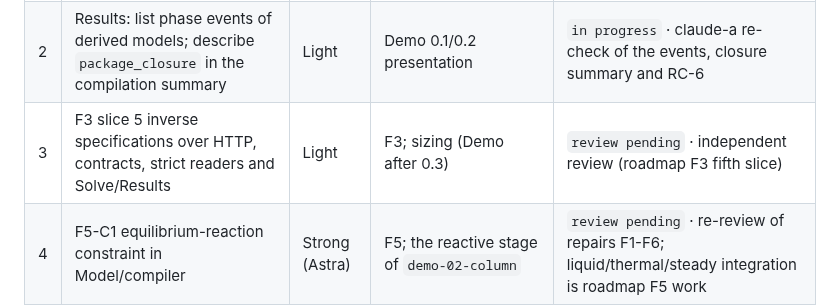
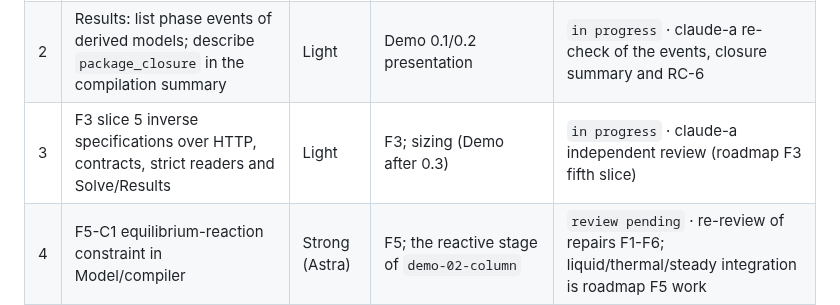
Before and after one commit to RandallTz/Rage-Engine-Chemical-Engineering-Ops, a Markdown page: docs/engine/codex-queue.md, the part around the change. GitHub-like rendering.

Commit message:
Queue: claude-a takes the item 3 review
Co-Authored-By: Claude Opus 5.5 <noreply@anthropic.com>

```diff
--- a/docs/engine/codex-queue.md
+++ b/docs/engine/codex-queue.md
@@ -29,7 +29,7 @@ Rules that apply to every run:
 |---|---|---|---|---|
 | 1 | `demo-02-contract`: equipment template marker and typed ports in the common model | Strong (Astra) | Every Demo 0.2 equipment; F4 boundaries | `repairs requested` · RC-8 to RC-11 (roadmap Demo 0.2, item 1 re-check); RC-8 first |
 | 2 | Results: list phase events of derived models; describe `package_closure` in the compilation summary | Light | Demo 0.1/0.2 presentation | `in progress` · claude-a re-check of the events, closure summary and RC-6 |
-| 3 | F3 slice 5 inverse specifications over HTTP, contracts, strict readers and Solve/Results | Light | F3; sizing (Demo after 0.3) | `review pending` · independent review (roadmap F3 fifth slice) |
+| 3 | F3 slice 5 inverse specifications over HTTP, contracts, strict readers and Solve/Results | Light | F3; sizing (Demo after 0.3) | `in progress` · claude-a independent review (roadmap F3 fifth slice) |
 | 4 | F5-C1 equilibrium-reaction constraint in Model/compiler | Strong (Astra) | F5; the reactive stage of `demo-02-column` | `review pending` · re-review of repairs F1-F6; liquid/thermal/steady integration is roadmap F5 work |
 | 5 | Steady state as a one-step Transform technique over the current dynamic selection | Light | `demo-02-steady` (UI half) | `in progress` · claude-a independent review of RT-1..RT-4 |
 | 6 | Template instances: replay a template's recorded recipe into a new connectable model | Strong (Astra) | `demo-02-drum` onward (F4) | `review pending` · independent review |
```
